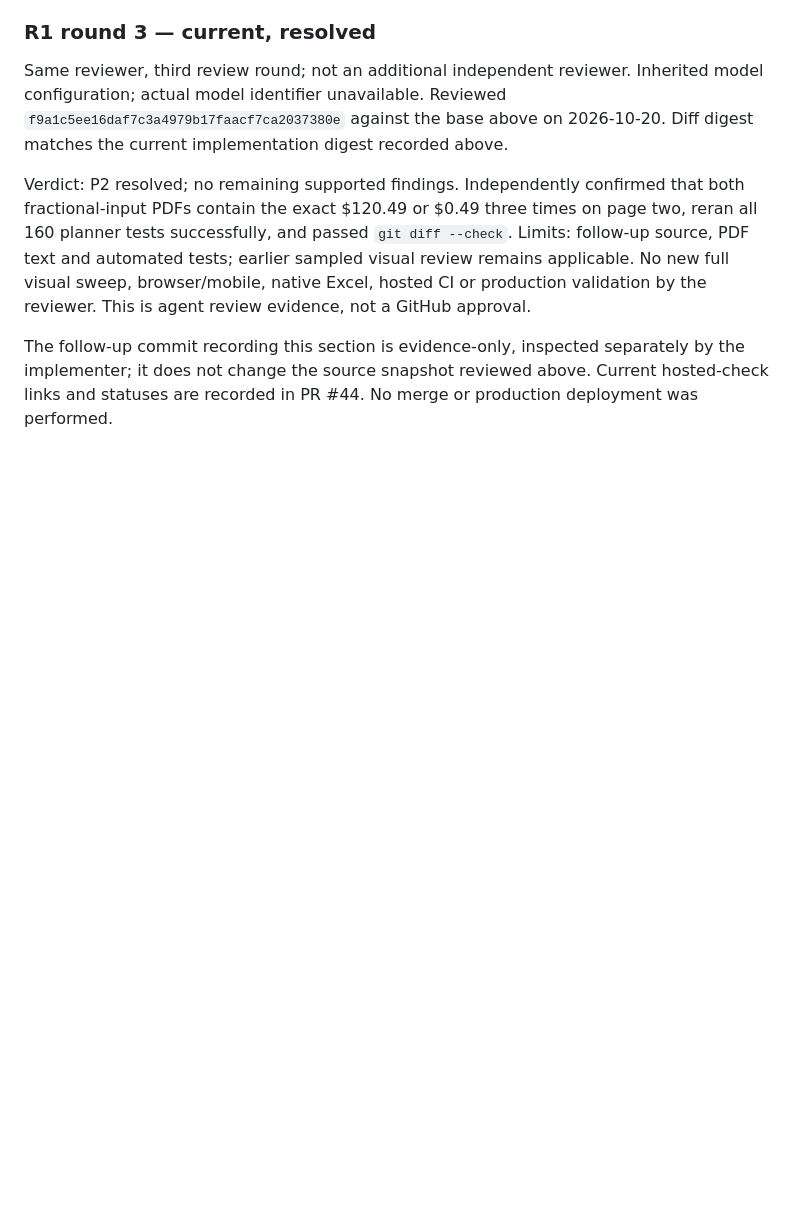
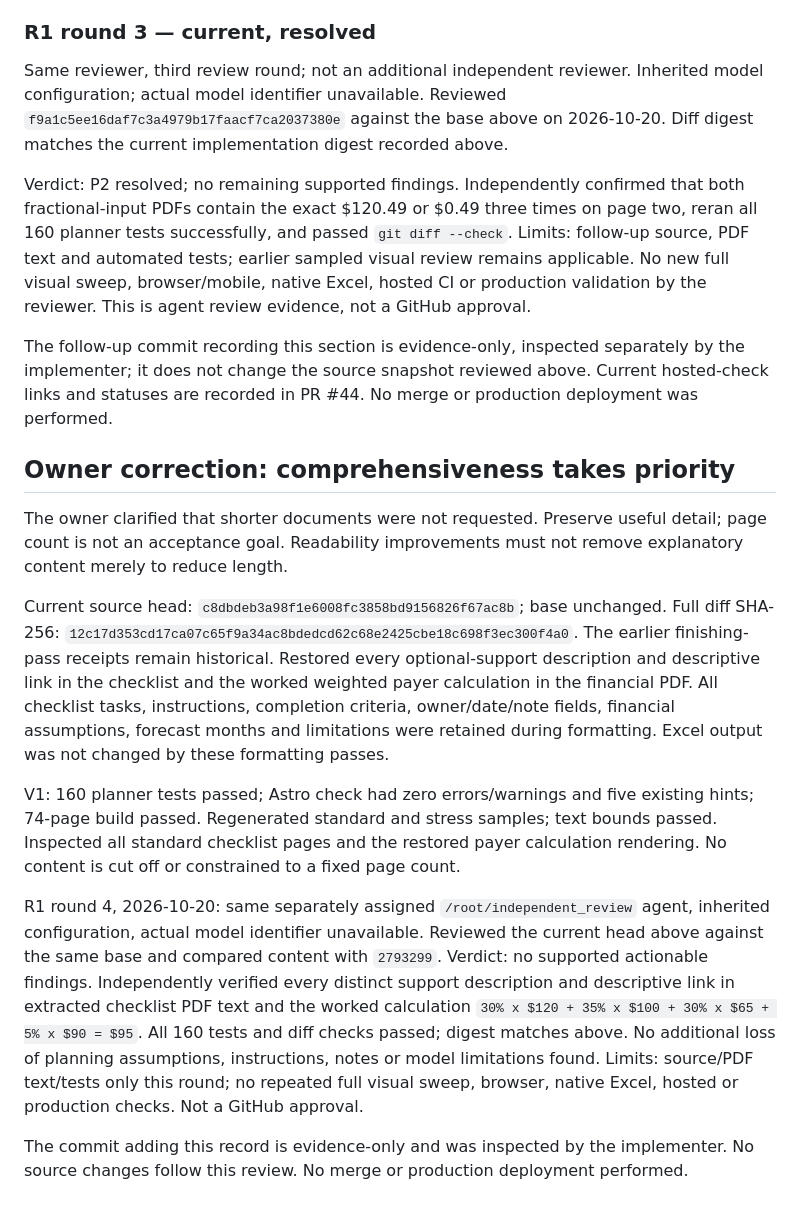
Before and after one commit to The-Marketing-Pros/practice-startup-services-site, a Markdown page: docs/reviews/2026-10-20-launch-plan-value.md, the part around the change. Rendered like a GitHub page; blank space fills up the shorter version.

Commit message:
Record content retention review and owner preference

```diff
--- a/docs/reviews/2026-10-20-launch-plan-value.md
+++ b/docs/reviews/2026-10-20-launch-plan-value.md
@@ -112,3 +112,35 @@ validation by the reviewer. This is agent review evidence, not a GitHub approval
 The follow-up commit recording this section is evidence-only, inspected separately by the
 implementer; it does not change the source snapshot reviewed above. Current hosted-check
 links and statuses are recorded in PR #44. No merge or production deployment was performed.
+
+## Owner correction: comprehensiveness takes priority
+
+The owner clarified that shorter documents were not requested. Preserve useful detail;
+page count is not an acceptance goal. Readability improvements must not remove explanatory
+content merely to reduce length.
+
+Current source head: `c8dbdeb3a98f1e6008fc3858bd9156826f67ac8b`; base unchanged.
+Full diff SHA-256: `12c17d353cd17ca07c65f9a34ac8bdedcd62c68e2425cbe18c698f3ec300f4a0`.
+The earlier finishing-pass receipts remain historical. Restored every optional-support
+description and descriptive link in the checklist and the worked weighted payer calculation
+in the financial PDF. All checklist tasks, instructions, completion criteria, owner/date/note
+fields, financial assumptions, forecast months and limitations were retained during formatting.
+Excel output was not changed by these formatting passes.
+
+V1: 160 planner tests passed; Astro check had zero errors/warnings and five existing hints;
+74-page build passed. Regenerated standard and stress samples; text bounds passed. Inspected
+all standard checklist pages and the restored payer calculation rendering. No content is cut
+off or constrained to a fixed page count.
+
+R1 round 4, 2026-10-20: same separately assigned `/root/independent_review` agent, inherited
+configuration, actual model identifier unavailable. Reviewed the current head above against
+the same base and compared content with `2793299`. Verdict: no supported actionable findings.
+Independently verified every distinct support description and descriptive link in extracted
+checklist PDF text and the worked calculation
+`30% x $120 + 35% x $100 + 30% x $65 + 5% x $90 = $95`. All 160 tests and diff checks passed;
+digest matches above. No additional loss of planning assumptions, instructions, notes or
+model limitations found. Limits: source/PDF text/tests only this round; no repeated full
+visual sweep, browser, native Excel, hosted or production checks. Not a GitHub approval.
+
+The commit adding this record is evidence-only and was inspected by the implementer.
+No source changes follow this review. No merge or production deployment performed.
```
